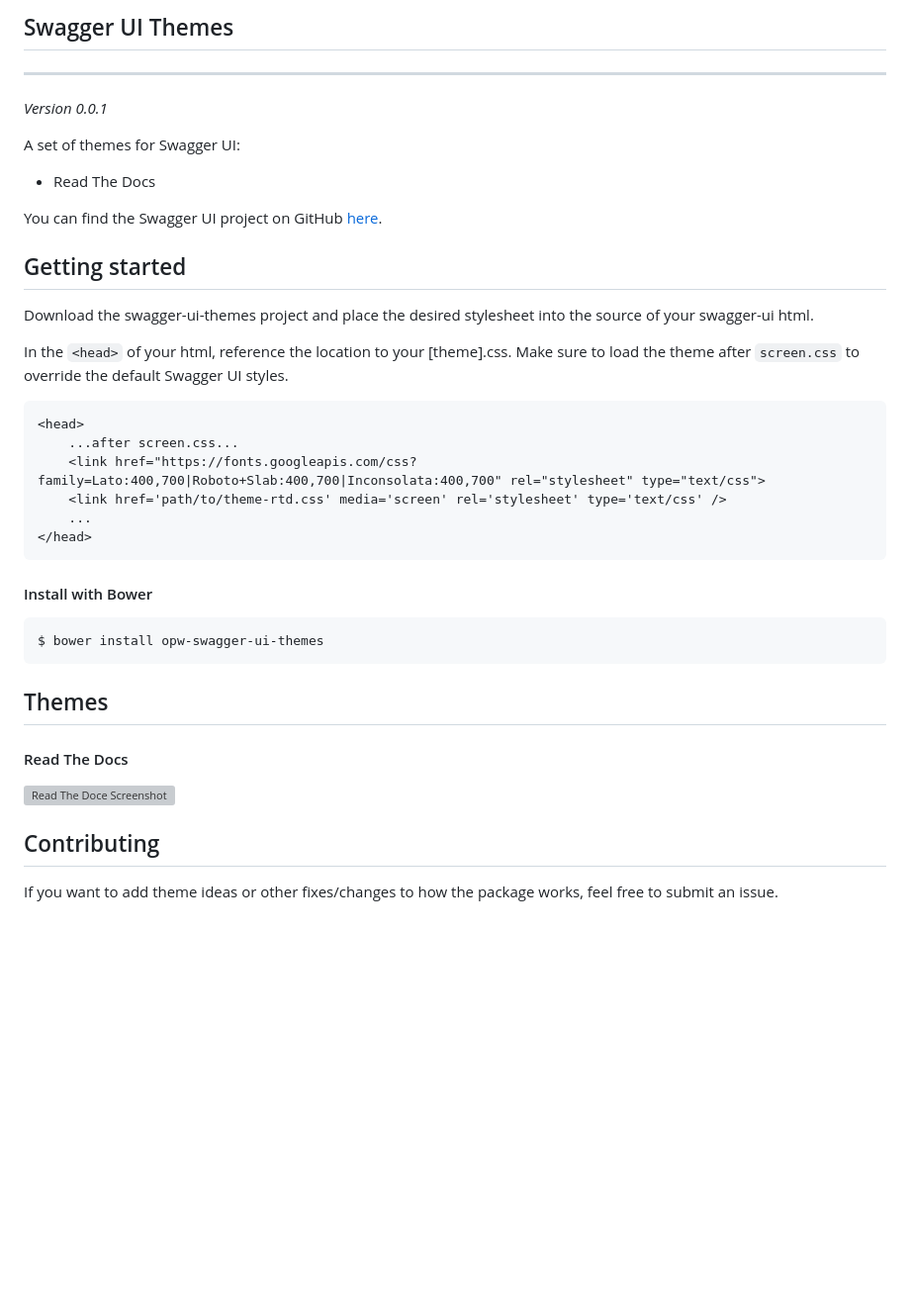
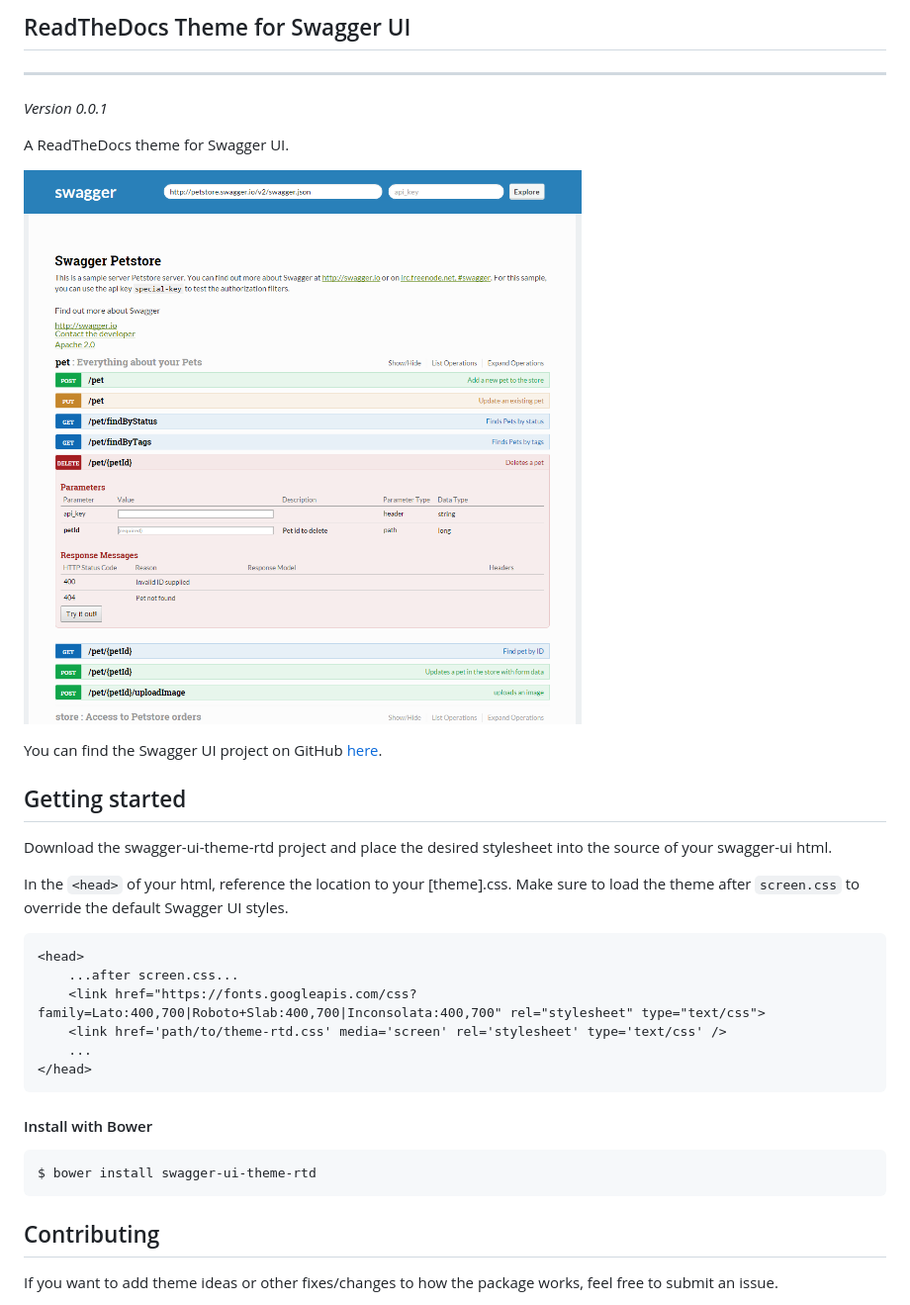
Before and after one commit to petervandenhout/opw-swagger-ui-themes, a Markdown page: README.md, the part around the change. Shown: that part at 99% size. GitHub-like rendering; pictures changed too: screenshots/theme-rtd.png (added); blank space fills up the shorter version; grey boxes are pictures that could not be loaded.

Commit message:
add screenshot and update packge info

````diff
--- a/README.md
+++ b/README.md
@@ -1,16 +1,16 @@
-## Swagger UI Themes
+## ReadTheDocs Theme for Swagger UI
 ---
 *Version 0.0.1*
 
-A set of themes for Swagger UI:
+A ReadTheDocs theme for Swagger UI.
 
-- Read The Docs
+![ReadTheDocs Screenshot](screenshots/theme-rtd.png)
 
 You can find the Swagger UI project on GitHub [here](https://github.com/swagger-api/swagger-ui).
 
 ## Getting started
 
-Download the swagger-ui-themes project and place the desired stylesheet into the source of your swagger-ui html.
+Download the swagger-ui-theme-rtd project and place the desired stylesheet into the source of your swagger-ui html.
 
 In the `<head>` of your html, reference the location to your [theme].css. Make sure to load the theme after `screen.css` to override the default Swagger UI styles.
 
@@ -25,14 +25,8 @@ In the `<head>` of your html, reference the location to your [theme].css. Make s
 #### Install with Bower
 
 ```shell
-$ bower install opw-swagger-ui-themes
+$ bower install swagger-ui-theme-rtd
 ```
-
-
-## Themes
-
-#### Read The Docs
-![Read The Doce Screenshot](https://github.com/petervandenhout/swagger-ui-themes/screenshots/flattop.png)
 
 ## Contributing
 
````
Also changed, not shown: 2 other files.
